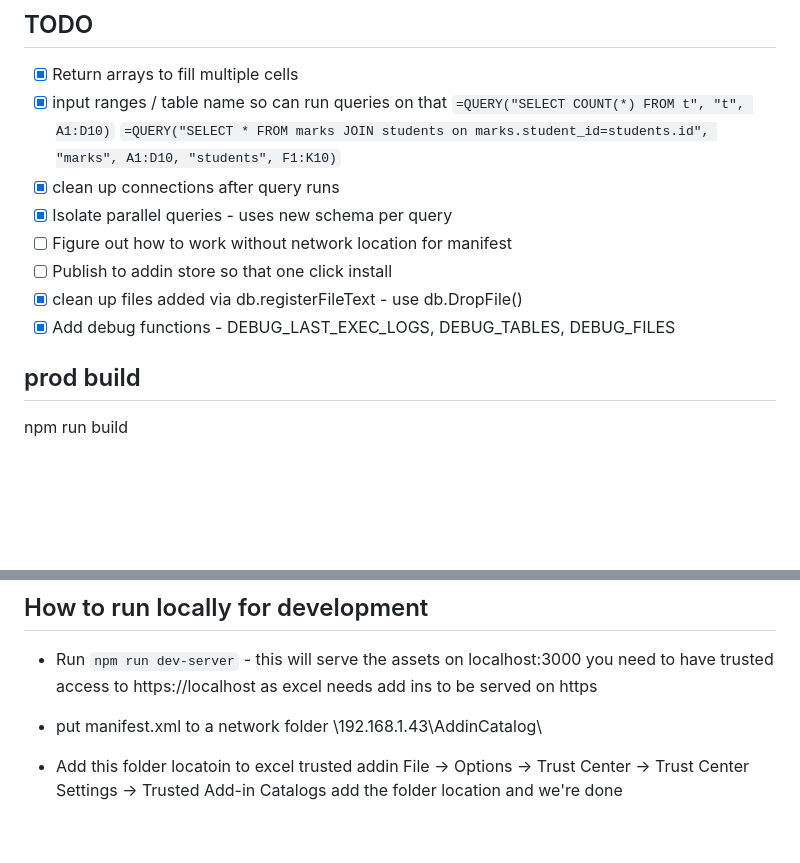
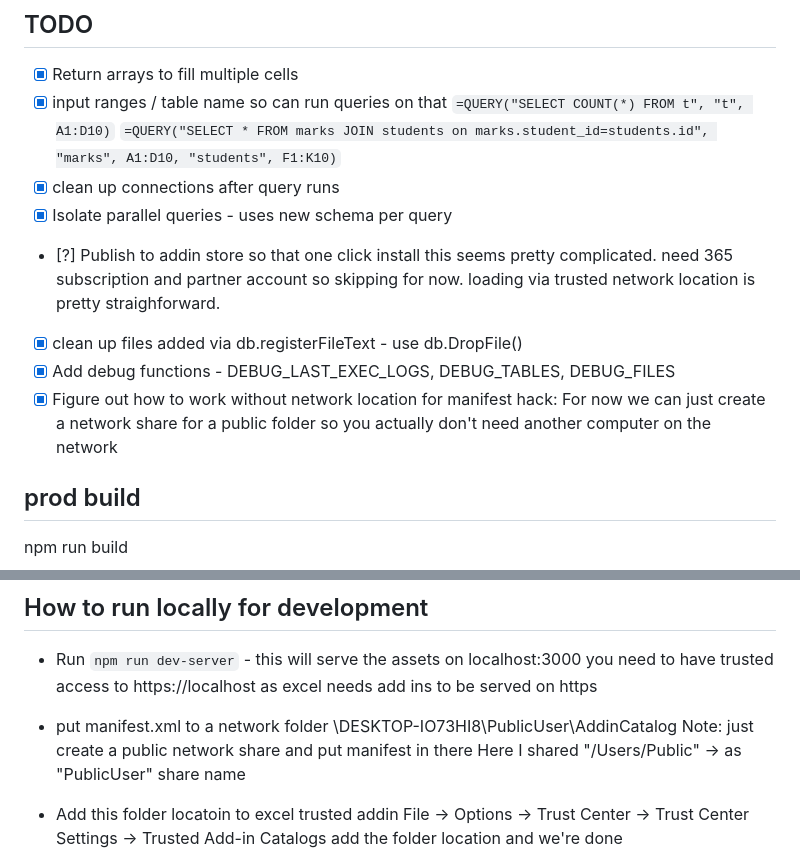
Before and after one commit to ashishsonone/Excel-Duckdb-Add-In, a Markdown page: README.md, 2 parts joined by grey strips. GitHub-like rendering; blank space fills up the shorter version.

```diff
--- a/README.md
+++ b/README.md
@@ -24,10 +24,14 @@ ON scores.City=city.City"
     `=QUERY("SELECT * FROM marks JOIN students on marks.student_id=students.id", "marks", A1:D10, "students", F1:K10)`
 - [x] clean up connections after query runs
 - [x] Isolate parallel queries - uses new schema per query
-- [ ] Figure out how to work without network location for manifest
-- [ ] Publish to addin store so that one click install
+- [?] Publish to addin store so that one click install
+    this seems pretty complicated. need 365 subscription and partner account
+    so skipping for now. loading via trusted network location is pretty straighforward.
 - [x] clean up files added via db.registerFileText - use db.DropFile()
 - [x] Add debug functions - DEBUG_LAST_EXEC_LOGS, DEBUG_TABLES, DEBUG_FILES
+- [x] Figure out how to work without network location for manifest
+    hack: For now we can just create a network share for a public folder
+    so you actually don't need another computer on the network
 
 ## prod build
 npm run build
@@ -46,7 +50,9 @@ https://duckex.netlify.app/manifest.xml
     you need to have trusted access to https://localhost
     as excel needs add ins to be served on https
 
-- put manifest.xml to a network folder \\192.168.1.43\AddinCatalog\
+- put manifest.xml to a network folder \\DESKTOP-IO73HI8\PublicUser\AddinCatalog
+    Note: just create a public network share and put manifest in there
+    Here I shared "/Users/Public" -> as "PublicUser" share name
 
 - Add this folder locatoin to excel trusted addin
     File -> Options -> Trust Center -> Trust Center Settings -> Trusted Add-in Catalogs
```
